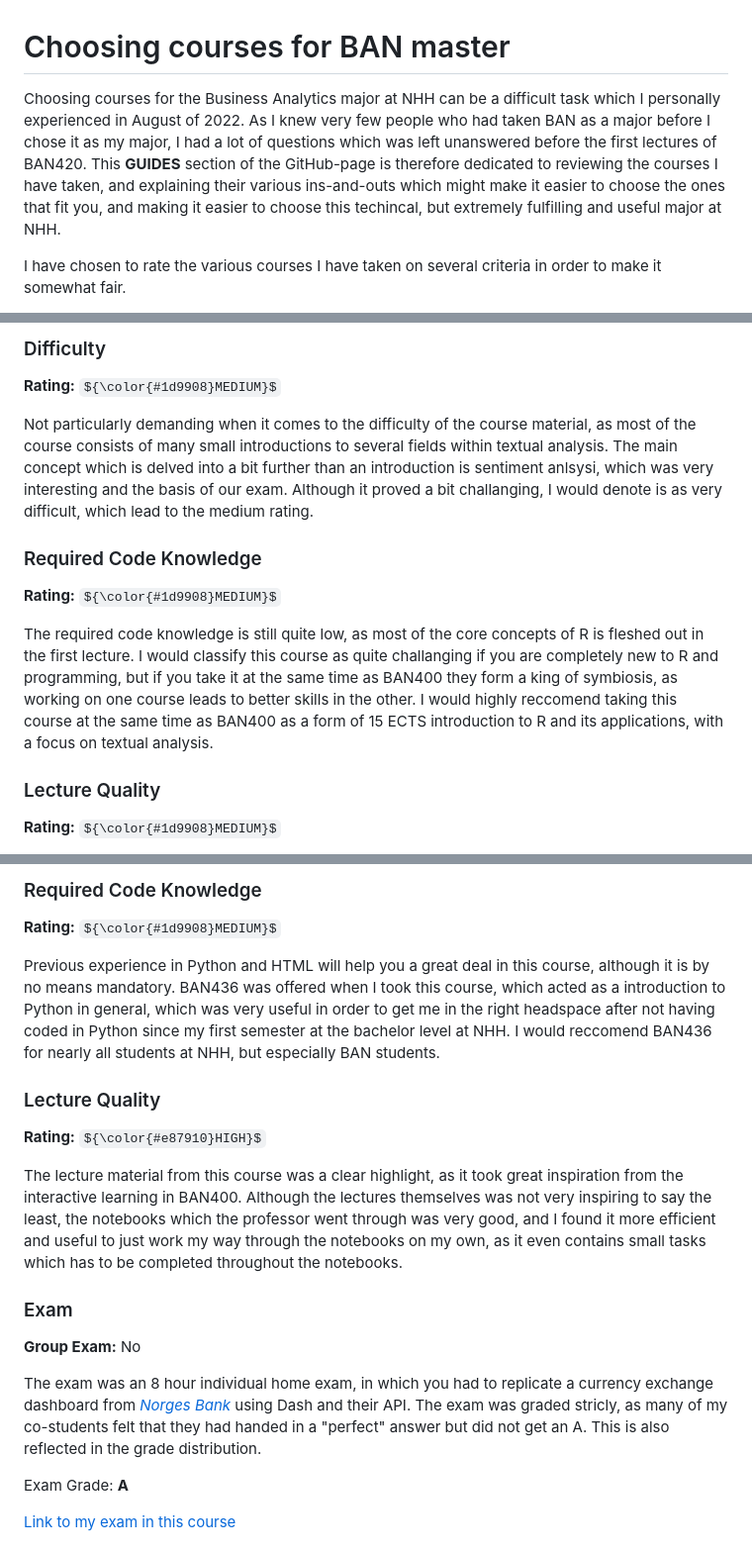
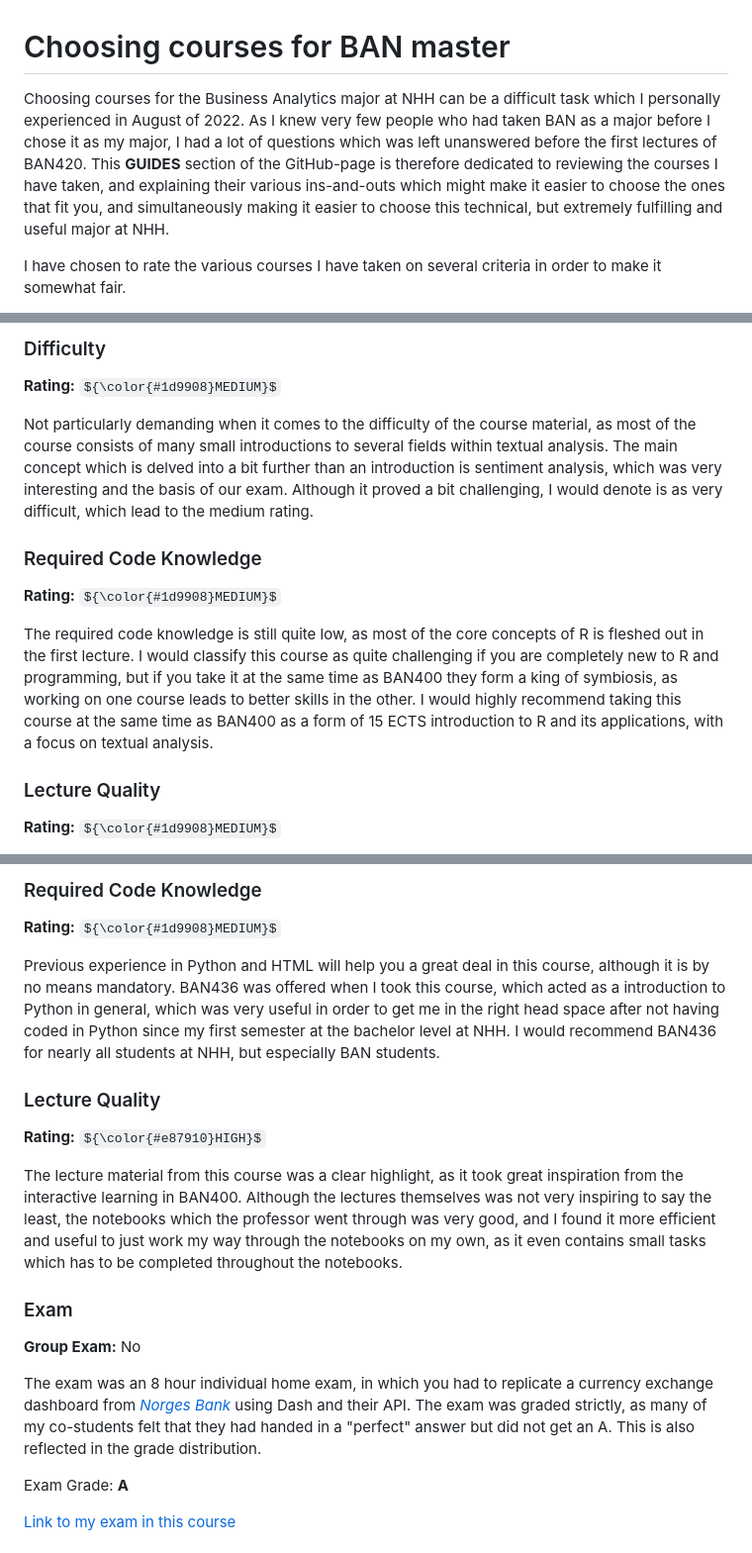
Before and after one commit to sander-ed/nhh-course-help, a Markdown page: GUIDES/Master-Course-Reviews/README.md, 3 parts joined by grey strips. Shown at 99% size. Drawn GitHub-style; some formulas as TeX source.

```diff
--- a/GUIDES/Master-Course-Reviews/README.md
+++ b/GUIDES/Master-Course-Reviews/README.md
@@ -1,6 +1,6 @@
 # Choosing courses for BAN master
 
-Choosing courses for the Business Analytics major at NHH can be a difficult task which I personally experienced in August of 2022. As I knew very few people who had taken BAN as a major before I chose it as my major, I had a lot of questions which was left unanswered before the first lectures of BAN420. This **GUIDES** section of the GitHub-page is therefore dedicated to reviewing the courses I have taken, and explaining their various ins-and-outs which might make it easier to choose the ones that fit you, and making it easier to choose this techincal, but extremely fulfilling and useful major at NHH.
+Choosing courses for the Business Analytics major at NHH can be a difficult task which I personally experienced in August of 2022. As I knew very few people who had taken BAN as a major before I chose it as my major, I had a lot of questions which was left unanswered before the first lectures of BAN420. This **GUIDES** section of the GitHub-page is therefore dedicated to reviewing the courses I have taken, and explaining their various ins-and-outs which might make it easier to choose the ones that fit you, and simultaneously making it easier to choose this technical, but extremely fulfilling and useful major at NHH.
 
 I have chosen to rate the various courses I have taken on several criteria in order to make it somewhat fair.
 
@@ -176,13 +177,13 @@ In order to be able to take the exam, there was siz individual assignments, one
 
 **Rating:** ${\color{#1d9908}MEDIUM}$
 
-Not particularly demanding when it comes to the difficulty of the course material, as most of the course consists of many small introductions to several fields within textual analysis. The main concept which is delved into a bit further than an introduction is sentiment anlsysi, which was very interesting and the basis of our exam. Although it proved a bit challanging, I would denote is as very difficult, which lead to the medium rating.
+Not particularly demanding when it comes to the difficulty of the course material, as most of the course consists of many small introductions to several fields within textual analysis. The main concept which is delved into a bit further than an introduction is sentiment analysis, which was very interesting and the basis of our exam. Although it proved a bit challenging, I would denote is as very difficult, which lead to the medium rating.
 
 ### Required Code Knowledge
 
 **Rating:** ${\color{#1d9908}MEDIUM}$
 
-The required code knowledge is still quite low, as most of the core concepts of R is fleshed out in the first lecture. I would classify this course as quite challanging if you are completely new to R and programming, but if you take it at the same time as BAN400 they form a king of symbiosis, as working on one course leads to better skills in the other. I would highly reccomend taking this course at the same time as BAN400 as a form of 15 ECTS introduction to R and its applications, with a focus on textual analysis.
+The required code knowledge is still quite low, as most of the core concepts of R is fleshed out in the first lecture. I would classify this course as quite challenging if you are completely new to R and programming, but if you take it at the same time as BAN400 they form a king of symbiosis, as working on one course leads to better skills in the other. I would highly recommend taking this course at the same time as BAN400 as a form of 15 ECTS introduction to R and its applications, with a focus on textual analysis.
 
 ### Lecture Quality
 
@@ -355,7 +356,7 @@ Most parts of the curriculum felt very easy to get a grasp of when coming from a
 
 **Rating:** ${\color{#1d9908}MEDIUM}$
 
-Previous experience in Python and HTML will help you a great deal in this course, although it is by no means mandatory. BAN436 was offered when I took this course, which acted as a introduction to Python in general, which was very useful in order to get me in the right headspace after not having coded in Python since my first semester at the bachelor level at NHH. I would reccomend BAN436 for nearly all students at NHH, but especially BAN students.
+Previous experience in Python and HTML will help you a great deal in this course, although it is by no means mandatory. BAN436 was offered when I took this course, which acted as a introduction to Python in general, which was very useful in order to get me in the right head space after not having coded in Python since my first semester at the bachelor level at NHH. I would recommend BAN436 for nearly all students at NHH, but especially BAN students.
 
 ### Lecture Quality
 
@@ -367,7 +368,7 @@ The lecture material from this course was a clear highlight, as it took great in
 
 **Group Exam:** No
 
-The exam was an 8 hour individual home exam, in which you had to replicate a currency exchange dashboard from _[Norges Bank](https://www.norges-bank.no/tema/Statistikk/Valutakurser/)_ using Dash and their API. The exam was graded stricly, as many of my co-students felt that they had handed in a "perfect" answer but did not get an A. This is also reflected in the grade distribution.
+The exam was an 8 hour individual home exam, in which you had to replicate a currency exchange dashboard from _[Norges Bank](https://www.norges-bank.no/tema/Statistikk/Valutakurser/)_ using Dash and their API. The exam was graded strictly, as many of my co-students felt that they had handed in a "perfect" answer but did not get an A. This is also reflected in the grade distribution.
 
 Exam Grade: **A**
 
```
Also changed, not shown: other parts of GUIDES/Master-Course-Reviews/README.md (+23 -22 lines).
